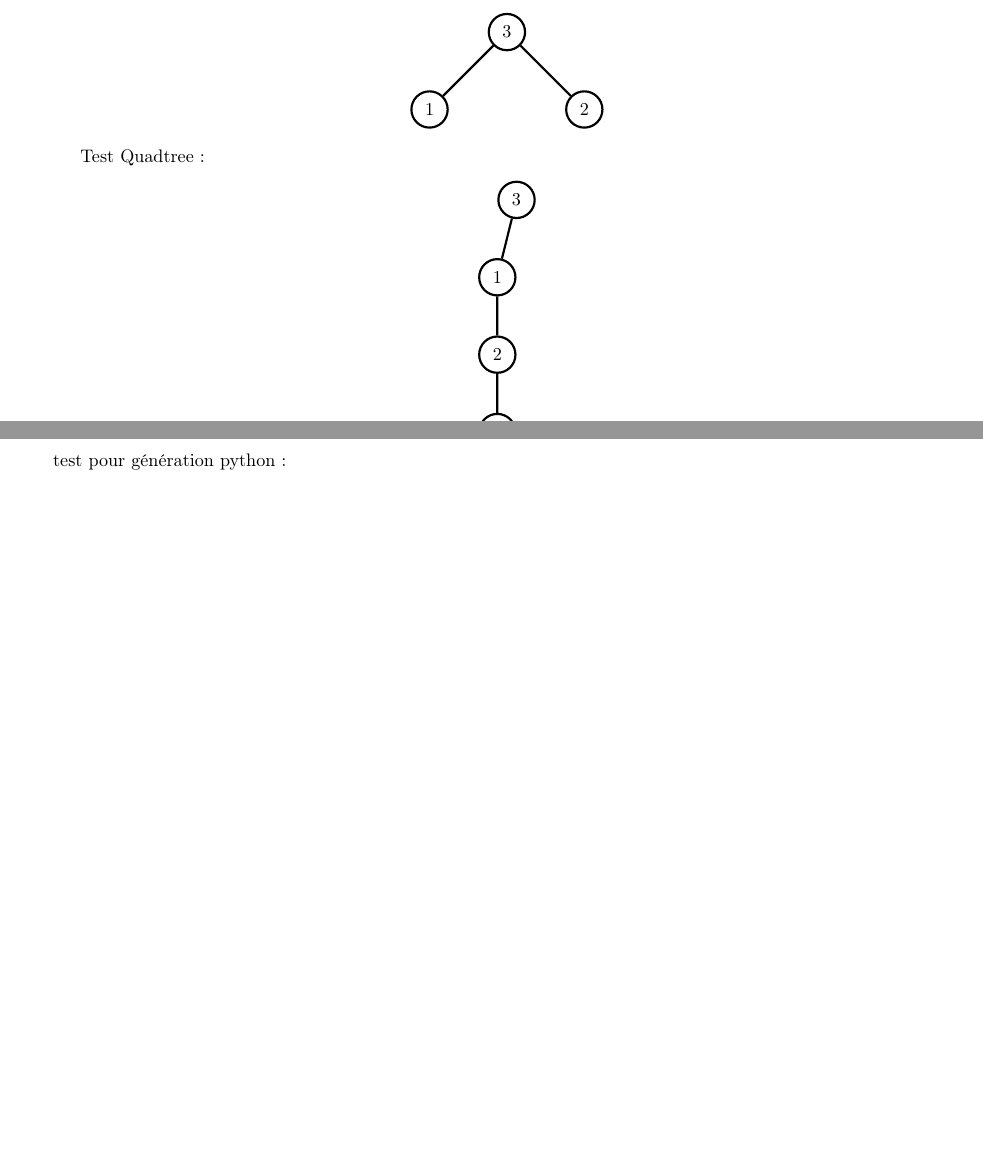
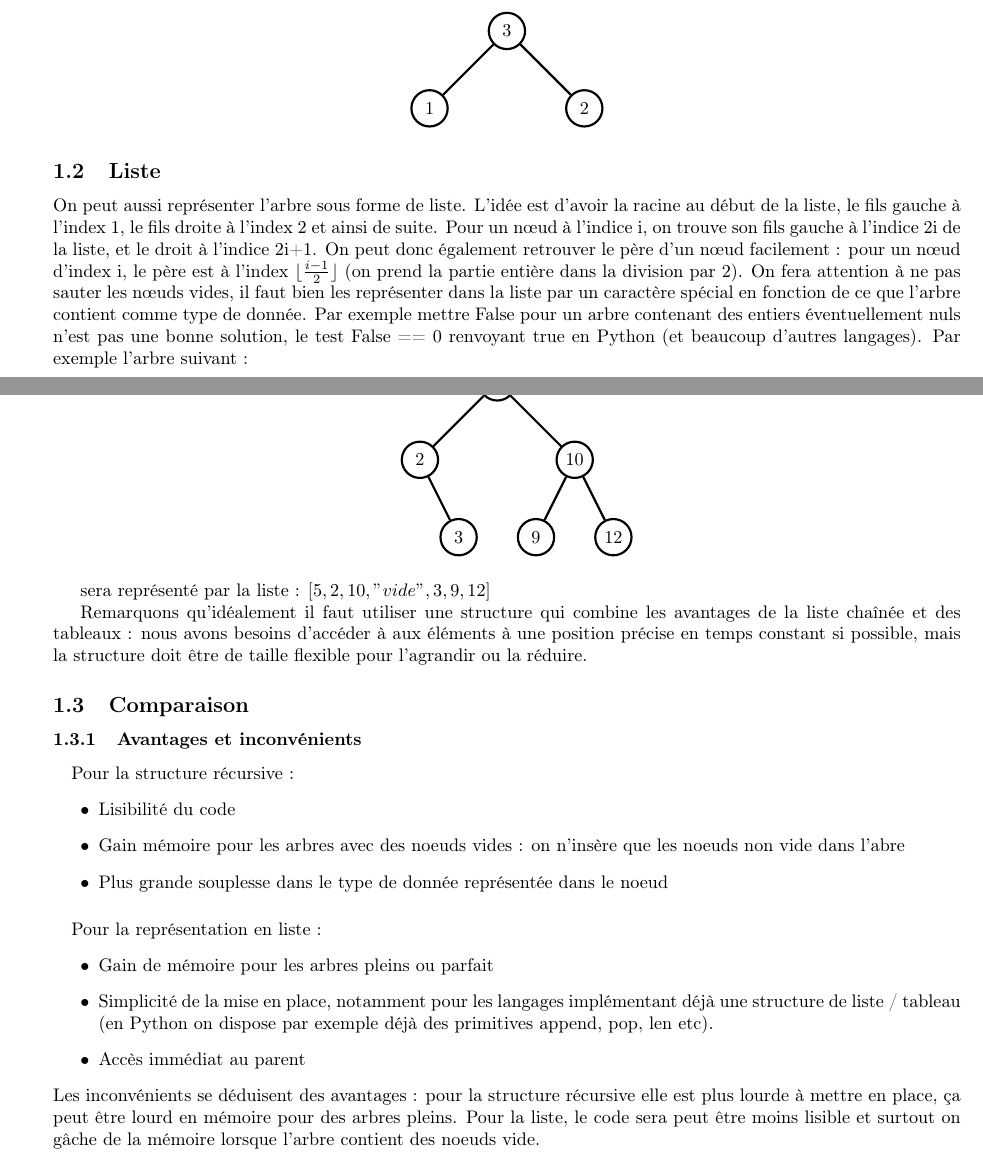
Before and after one commit to sergedurand/3M101-Quadtree, a LaTeX document (Rapport/brouillon serge/Rapport_Serge.tex): two parts of pages 2 and 3 of 3, joined at a grey line, cut so that both start at the same text. Compiled offline with pdfLaTeX.

Commit message:
ajout tout les cours d'algo + comparaison implémentations

```diff
--- a/Rapport/brouillon serge/Rapport_Serge.tex
+++ b/Rapport/brouillon serge/Rapport_Serge.tex
@@ -133,30 +133,54 @@ L'arbre créé est :
 \end{tikzpicture}
 \end{center}
 
-Test Quadtree :
+\subsection{Liste}
+On peut aussi représenter l'arbre sous forme de liste. L'idée est d'avoir la racine au début de la liste, le fils gauche à l'index 1, le fils droite à l'index 2 et ainsi de suite. Pour un nœud à l'indice i, on trouve son fils gauche à l'indice 2i de la liste, et le droit à l'indice 2i+1.
+On peut donc également retrouver le père d'un nœud facilement : pour un nœud d'index i, le père est à l'index $\lfloor \frac{i-1}{2} \rfloor$ (on prend la partie entière dans la division par 2).
+On fera attention à ne pas sauter les nœuds vides, il faut bien les représenter dans la liste par un caractère spécial en fonction de ce que l'arbre contient comme type de donnée. Par exemple mettre False pour un arbre contenant des entiers éventuellement nuls n'est pas une bonne solution, le test False == 0 renvoyant true en Python (et beaucoup d'autres langages).
+Par exemple l'arbre suivant :
+
 \begin{center}
 \begin{tikzpicture}[very thick,level/.style={sibling distance=30mm/#1}]
-\node [vertex] {$3$}
+\node [vertex] {$5$}
   child {
-    node [vertex, left]  {$1$}
-    child {
-    	node [vertex] (r) {$2$}
-    	child {
-    		node [vertex] {$5$}
-   		}
-   	}
-  }
-
-   ;
-\end{tikzpicture}
-\end{center}
-test pour génération python :
-\begin{center}
-\begin{tikzpicture}[very thick,level/.style={sibling distance=30mm/#1}]
-
-
+    node [vertex]  {$2$}
+    child{edge from parent[draw=none]}
+    child{node [vertex] {$3$}}
+   }
+   child {
+    node [vertex] {$10$}
+    child{node [vertex] {$9$}}
+    child{node [vertex] {$12$}}
+   };
 \end{tikzpicture}
 \end{center}
 
+sera représenté par la liste :
+$[5,2,10,"vide",3,9,12]$
 
+Remarquons qu'idéalement il faut utiliser une structure qui combine les avantages de la liste chaînée et des tableaux : nous avons besoins d'accéder à aux éléments à une position précise en temps constant si possible, mais la structure doit être de taille flexible pour l'agrandir ou la réduire.
+\subsection{Comparaison}
+\subsubsection{Avantages et inconvénients}
+\paragraph*{}
+Pour la structure récursive :
+\begin{itemize}
+\item[•]
+Lisibilité du code
+\item[•]
+Gain mémoire pour les arbres avec des noeuds vides : on n'insère que les noeuds non vide dans l'abre
+\item[•]
+Plus grande souplesse dans le type de donnée représentée dans le noeud
+\end{itemize}
+\paragraph*{}
+Pour la représentation en liste :
+\begin{itemize}
+\item[•]
+Gain de mémoire pour les arbres pleins ou parfait
+\item[•]
+Simplicité de la mise en place, notamment pour les langages implémentant déjà une structure de liste / tableau (en Python on dispose par exemple déjà des primitives append, pop, len etc).
+\item[•]
+Accès immédiat au parent
+\end{itemize}
+Les inconvénients se déduisent des avantages : pour la structure récursive elle est plus lourde à mettre en place, ça peut être lourd en mémoire pour des arbres pleins.
+Pour la liste, le code sera peut être moins lisible et surtout on gâche de la mémoire lorsque l'arbre contient des noeuds vide.
 \end{document}
```
Also changed, not shown: Rapport/brouillon serge/Rapport_Serge.pdf, cours et TDs/Cours1.pdf (added), cours et TDs/Cours10.pdf (added), cours et TDs/Cours11.pdf (added), cours et TDs/Cours2.pdf (added), cours et TDs/Cours3.pdf (added), cours et TDs/Cours4.pdf (added), cours et TDs/Cours5.pdf (added), cours et TDs/Cours6.pdf (added), cours et TDs/Cours7.pdf (added), cours et TDs/Cours8.pdf (added), cours et TDs/Cours9.pdf (added), cours et TDs/TD1.pdf (added), cours et TDs/TD2.pdf (added), 7 more files, 5 other files.
